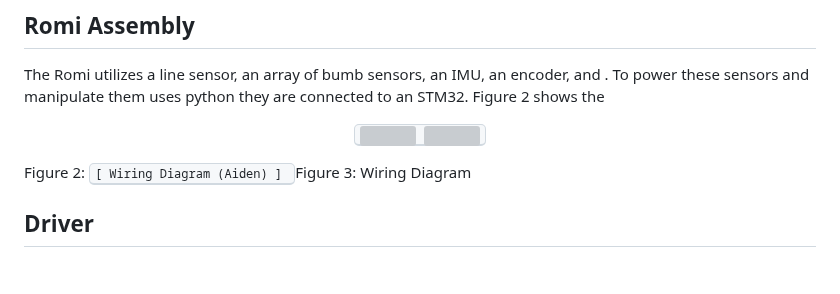
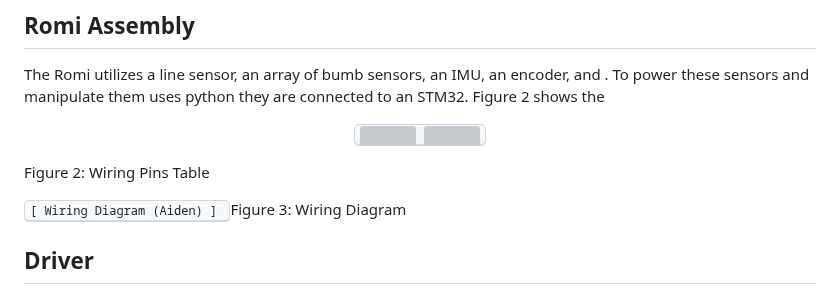
Before and after one commit to Polyslid/Mechatronics_Cal_Poly_Romi, a Markdown page: README.md, the part around the change. Drawn GitHub-style; blank space fills up the shorter version; grey boxes are pictures that could not be loaded.

```diff
--- a/README.md
+++ b/README.md
@@ -20,7 +20,8 @@ The Romi utilizes a line sensor, an array of bumb sensors, an IMU, an encoder, a
   <img src="https://github.com/user-attachments/assets/36602828-658d-4343-9903-017cd2d0b346" width="450"> <img src="https://github.com/user-attachments/assets/f32ddeb4-cbfd-441c-a72a-a78b14b9aff7" width="450">
 </kbd>
 
-  Figure 2:
+  Figure 2: Wiring Pins Table
+
 <kbd>
   [ Wiring Diagram (Aiden) ]
 </kbd>
```
